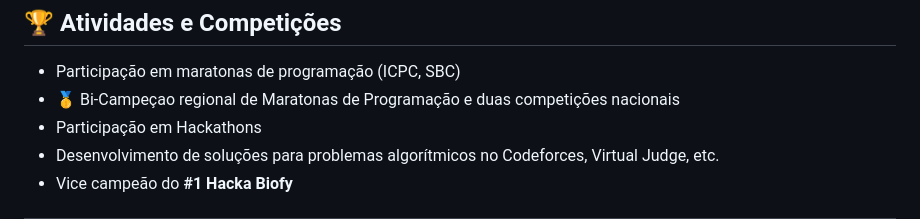
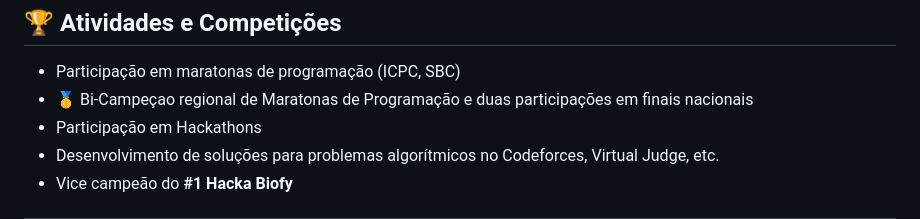
Before and after one commit to Boyuridod/boyuridod, a Markdown page: README.md, the part around the change. Drawn GitHub-style.

Commit message:
fix: README.md

```diff
--- a/README.md
+++ b/README.md
@@ -55,7 +55,7 @@
 <h2>🏆 Atividades e Competições</h2>
 <ul>
     <li>Participação em maratonas de programação (ICPC, SBC)</li>
-    <li>🥇 Bi-Campeçao regional de Maratonas de Programação e duas competições nacionais</li>
+    <li>🥇 Bi-Campeçao regional de Maratonas de Programação e duas participações em finais nacionais</li>
     <li>Participação em Hackathons</li>
     <li>Desenvolvimento de soluções para problemas algorítmicos no Codeforces, Virtual Judge, etc.</li>
     <li>Vice campeão do <b>#1 Hacka Biofy<b></li>
```
